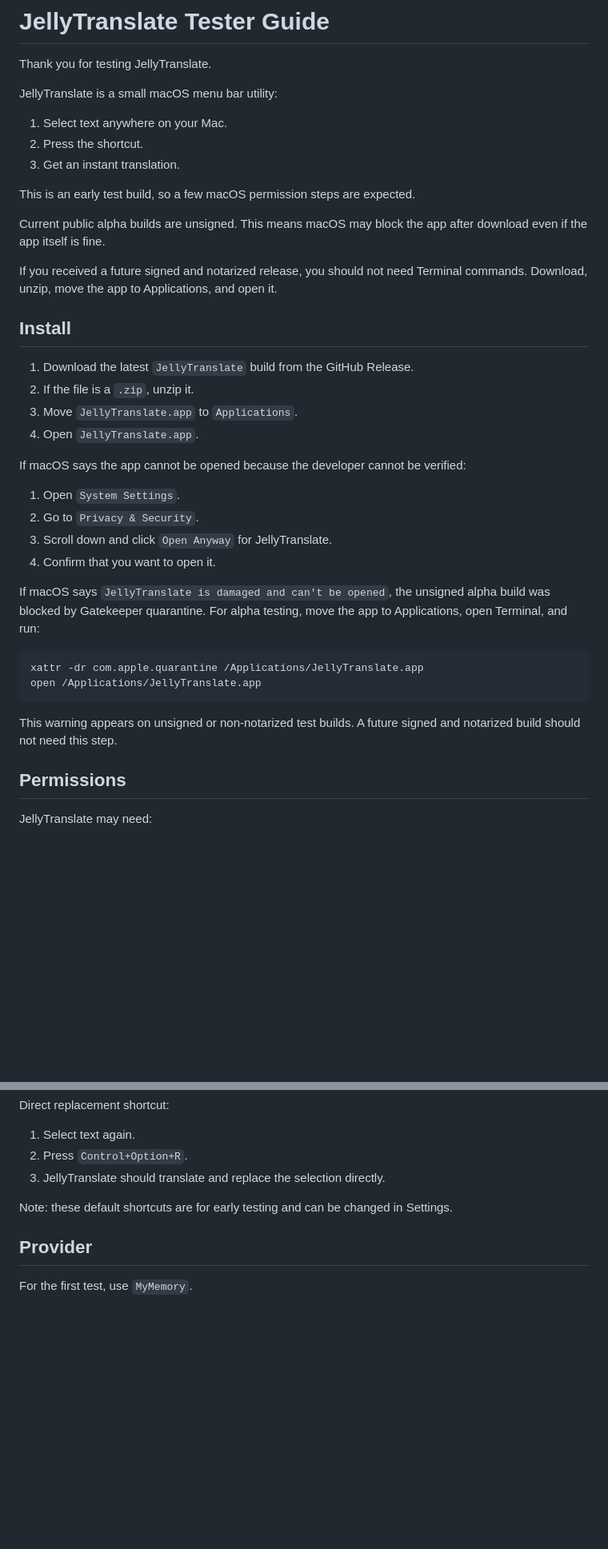
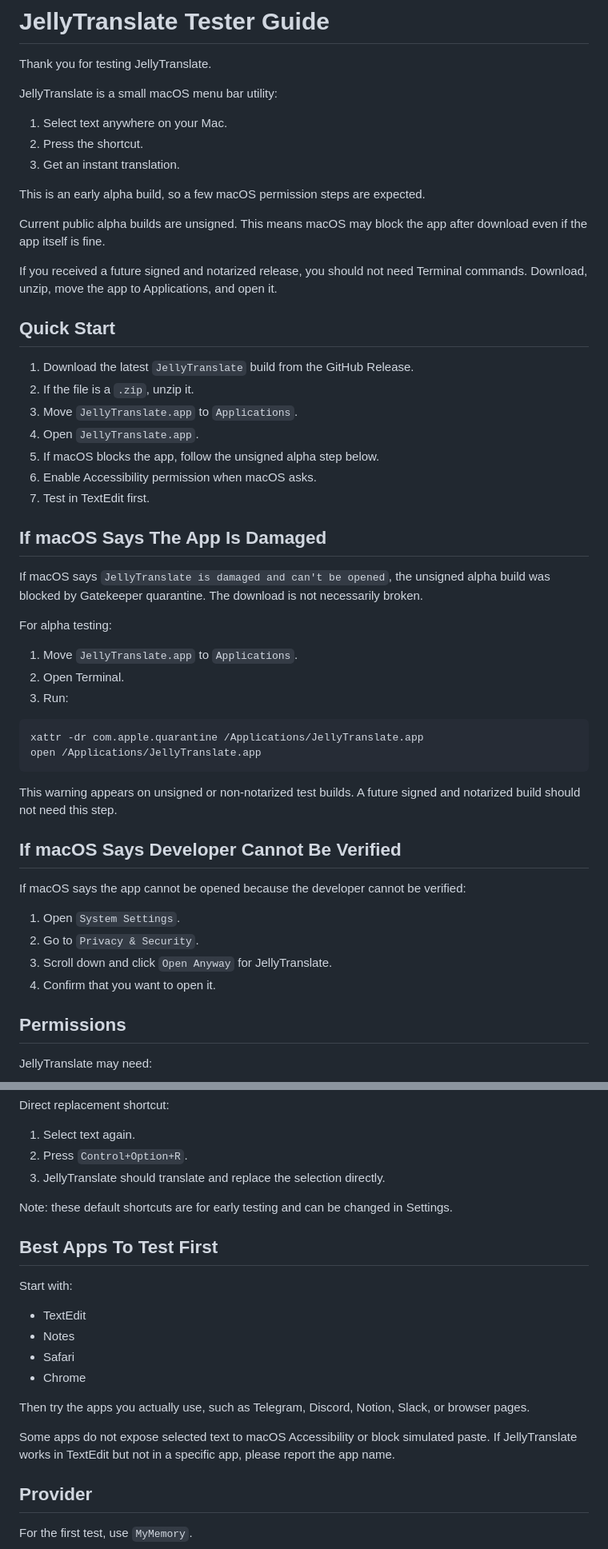
Before and after one commit to jellyfishhoner/JellyTranslate, a Markdown page: README_FOR_TESTERS.md, 2 parts joined by grey strips. Shown at 80% size. Rendered like a GitHub page; blank space fills up the shorter version.

Commit message:
Improve tester install guide

````diff
--- a/README_FOR_TESTERS.md
+++ b/README_FOR_TESTERS.md
@@ -8,18 +8,40 @@ JellyTranslate is a small macOS menu bar utility:
 2. Press the shortcut.
 3. Get an instant translation.
 
-This is an early test build, so a few macOS permission steps are expected.
+This is an early alpha build, so a few macOS permission steps are expected.
 
 Current public alpha builds are unsigned. This means macOS may block the app after download even if the app itself is fine.
 
 If you received a future signed and notarized release, you should not need Terminal commands. Download, unzip, move the app to Applications, and open it.
 
-## Install
+## Quick Start
 
 1. Download the latest `JellyTranslate` build from the GitHub Release.
 2. If the file is a `.zip`, unzip it.
 3. Move `JellyTranslate.app` to `Applications`.
 4. Open `JellyTranslate.app`.
+5. If macOS blocks the app, follow the unsigned alpha step below.
+6. Enable Accessibility permission when macOS asks.
+7. Test in TextEdit first.
+
+## If macOS Says The App Is Damaged
+
+If macOS says `JellyTranslate is damaged and can't be opened`, the unsigned alpha build was blocked by Gatekeeper quarantine. The download is not necessarily broken.
+
+For alpha testing:
+
+1. Move `JellyTranslate.app` to `Applications`.
+2. Open Terminal.
+3. Run:
+
+```sh
+xattr -dr com.apple.quarantine /Applications/JellyTranslate.app
+open /Applications/JellyTranslate.app
+```
+
+This warning appears on unsigned or non-notarized test builds. A future signed and notarized build should not need this step.
+
+## If macOS Says Developer Cannot Be Verified
 
 If macOS says the app cannot be opened because the developer cannot be verified:
 
@@ -27,15 +49,6 @@ If macOS says the app cannot be opened because the developer cannot be verified:
 2. Go to `Privacy & Security`.
 3. Scroll down and click `Open Anyway` for JellyTranslate.
 4. Confirm that you want to open it.
-
-If macOS says `JellyTranslate is damaged and can't be opened`, the unsigned alpha build was blocked by Gatekeeper quarantine. For alpha testing, move the app to Applications, open Terminal, and run:
-
-```sh
-xattr -dr com.apple.quarantine /Applications/JellyTranslate.app
-open /Applications/JellyTranslate.app
-```
-
-This warning appears on unsigned or non-notarized test builds. A future signed and notarized build should not need this step.
 
 ## Permissions
 
@@ -77,6 +90,19 @@ Direct replacement shortcut:
 
 Note: these default shortcuts are for early testing and can be changed in Settings.
 
+## Best Apps To Test First
+
+Start with:
+
+- TextEdit
+- Notes
+- Safari
+- Chrome
+
+Then try the apps you actually use, such as Telegram, Discord, Notion, Slack, or browser pages.
+
+Some apps do not expose selected text to macOS Accessibility or block simulated paste. If JellyTranslate works in TextEdit but not in a specific app, please report the app name.
+
 ## Provider
 
 For the first test, use `MyMemory`.
````
Also changed, not shown: other parts of README_FOR_TESTERS.md (+24 -0 lines).
